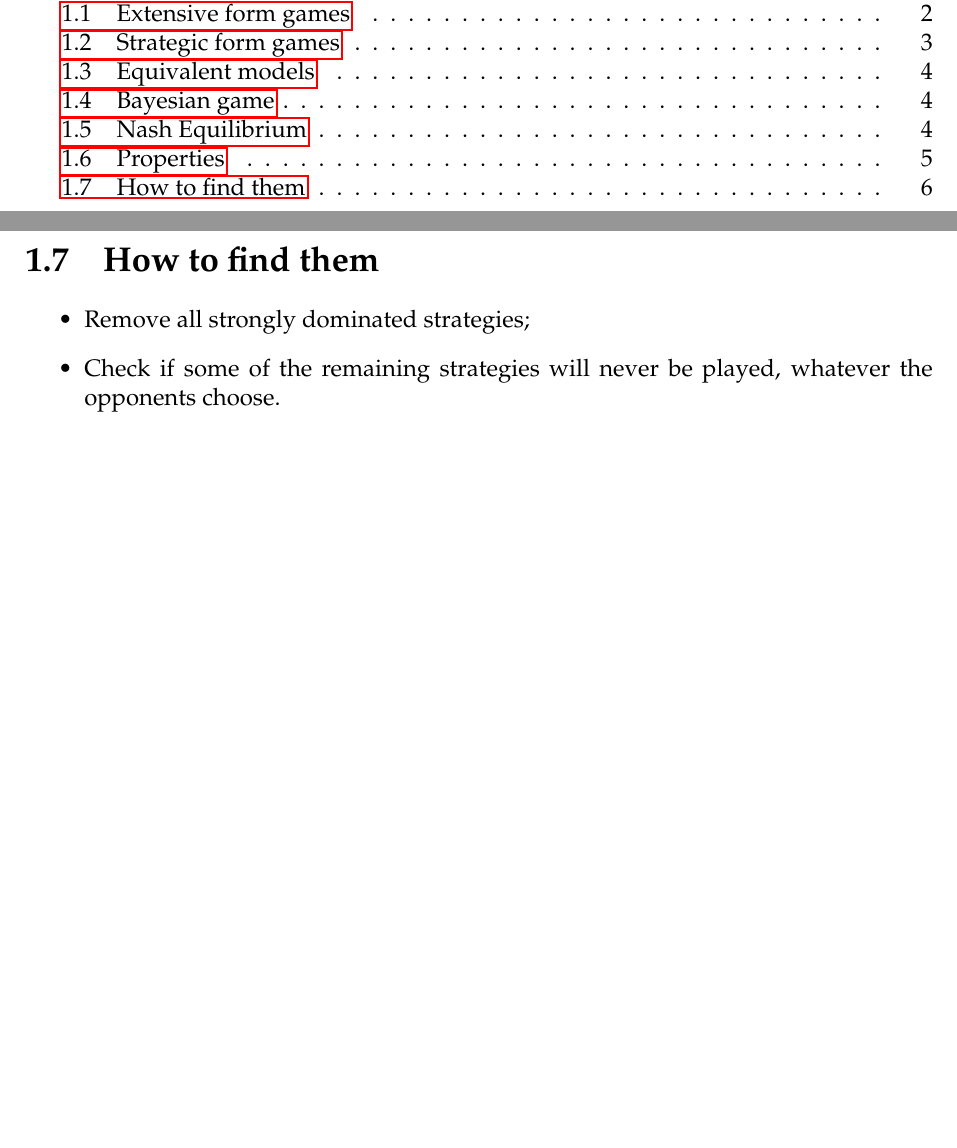
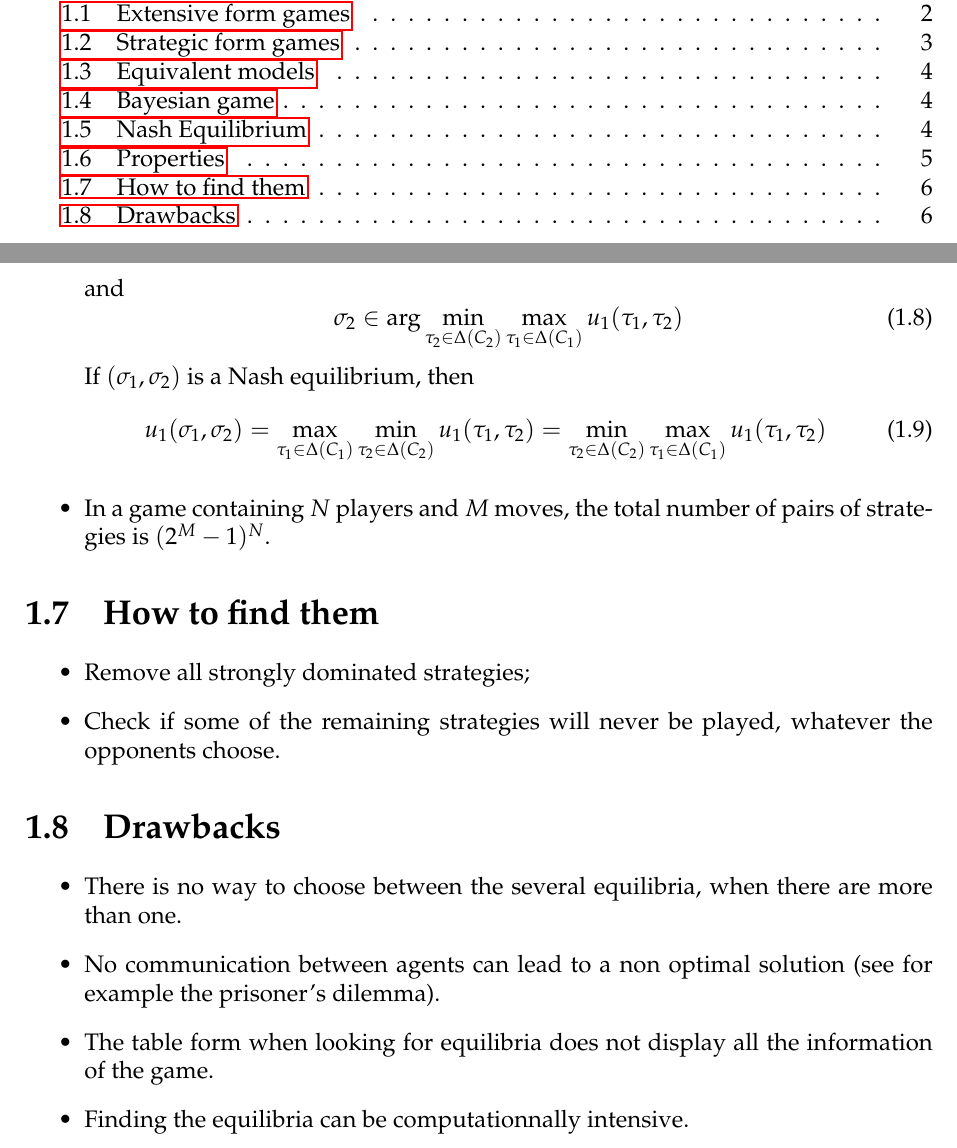
Before and after one commit to SimonDesmidt/Syntheses, a LaTeX document (LINMA2345/LINMA2345.tex): two parts of pages 2 and 7 of 7, joined at a grey line, cut so that both start at the same text, the shorter picture padded with empty space. Compiled offline with pdfLaTeX.

Commit message:
LINMA2345 - CM2

```diff
--- a/LINMA2345/LINMA2345.tex
+++ b/LINMA2345/LINMA2345.tex
@@ -168,11 +168,26 @@ In a Bayesian game, we add the set of player types $T$ and the belief functions.
 	\begin{equation}
 		\sigma_1\in \arg\max_{\tau_1\in \Delta (C_1)}\min_{\tau_2\in \Delta (C_2)}u_1(\tau_1,\tau_2)
 	\end{equation}
+	and
+	\begin{equation}
+		\sigma_2\in \arg\min_{\tau_2\in \Delta (C_2)}\max_{\tau_1\in \Delta (C_1)}u_1(\tau_1,\tau_2)
+	\end{equation}
+	If $(\sigma_1,\sigma_2)$ is a Nash equilibrium, then
+	\begin{equation}
+		u_1(\sigma_1,\sigma_2)= \max_{\tau_1\in \Delta (C_1)}\min_{\tau_2\in \Delta (C_2)}u_1(\tau_1,\tau_2)=\min_{\tau_2\in \Delta (C_2)}\max_{\tau_1\in \Delta (C_1)}u_1(\tau_1,\tau_2)
+	\end{equation}
+	\item In a game containing $N$ players and $M$ moves, the total number of pairs of strategies is $(2^M-1)^N$.
 \end{itemize}
 \section{How to find them}
 \begin{itemize}
 	\item Remove all strongly dominated strategies;
 	\item Check if some of the remaining strategies will never be played, whatever the opponents choose.
 \end{itemize}
-
+\section{Drawbacks}
+\begin{itemize}
+	\item There is no way to choose between the several equilibria, when there are more than one.
+	\item No communication between agents can lead to a non optimal solution (see for example the prisoner's dilemma).
+	\item The table form when looking for equilibria does not display all the information of the game.
+	\item Finding the equilibria can be computationnally intensive.
+\end{itemize}
 \end{document}
```
Also changed, not shown: LINMA2345/LINMA2345.pdf.
